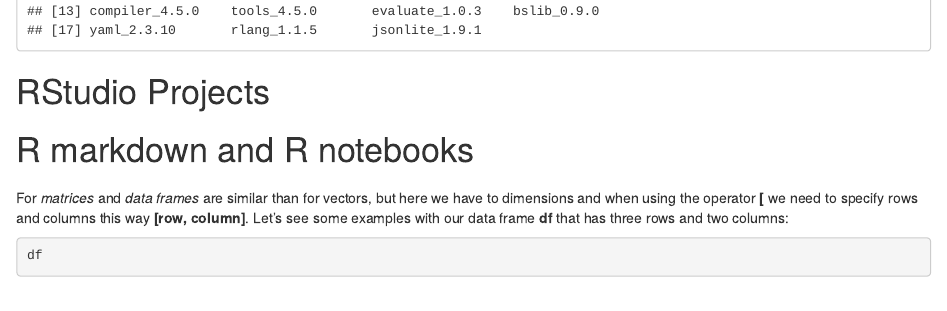
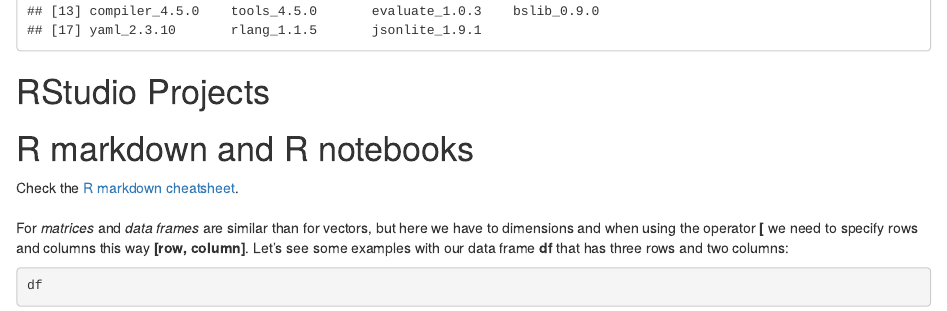
Before and after one commit to mschecht/basic_R, an R Markdown document (workshop_notebook.Rmd): the page in a window 1100 px wide, from 9040 px down before the commit and from 9010 px down after it, so that both start at the same text. Rendered offline with R 4.5, knitr and Pandoc, with nearby package versions; code that draws random numbers runs with fixed seeds of ours; some code elsewhere in the file could not run offline.

Commit message:
More links added.

```diff
--- a/workshop_notebook.Rmd
+++ b/workshop_notebook.Rmd
@@ -273,6 +273,8 @@
 # RStudio Projects
 # R markdown and R notebooks
 
+Check the [R markdown cheatsheet](https://www.rstudio.com/resources/cheatsheets/).
+
 #
 
 For *matrices* and *data frames* are similar than for vectors, but here we have to dimensions and when using the operator **[** we need to specify rows and columns this way **[row, column]**. Let's see some examples with our data frame **df** that has three rows and two columns:
```
Also changed, not shown: README.md, workshop_notebook.Rmd (2 more changed lines).
